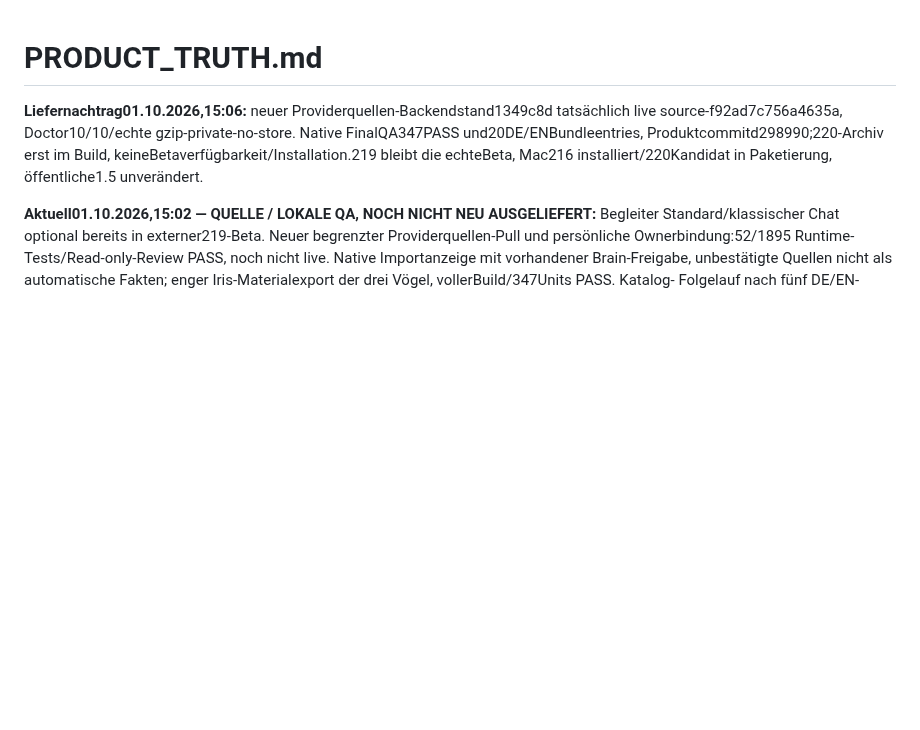
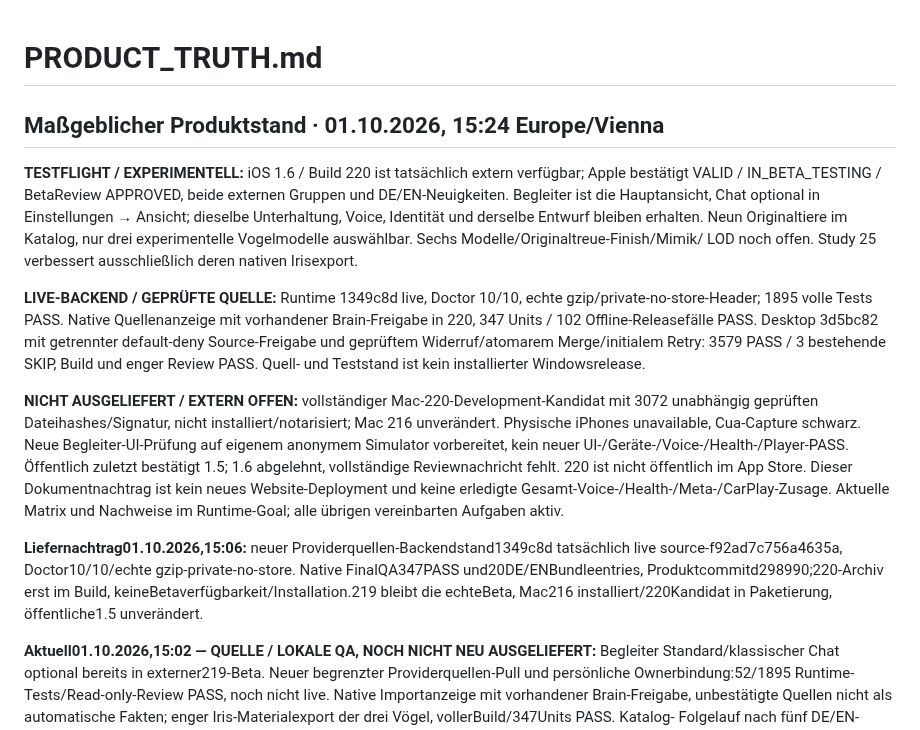
Before and after one commit to schenkei-code/hunch-website, a Markdown page: PRODUCT_TRUTH.md, the part around the change. Drawn GitHub-style; blank space fills up the shorter version.

Commit message:
docs(truth): distinguish TestFlight 220 from public and installed releases

```diff
--- a/PRODUCT_TRUTH.md
+++ b/PRODUCT_TRUTH.md
@@ -1,4 +1,30 @@
 # PRODUCT_TRUTH.md
+
+## Maßgeblicher Produktstand · 01.10.2026, 15:24 Europe/Vienna
+
+**TESTFLIGHT / EXPERIMENTELL:** iOS 1.6 / Build 220 ist tatsächlich extern
+verfügbar; Apple bestätigt VALID / IN_BETA_TESTING / BetaReview APPROVED, beide
+externen Gruppen und DE/EN-Neuigkeiten. Begleiter ist die Hauptansicht, Chat
+optional in Einstellungen → Ansicht; dieselbe Unterhaltung, Voice, Identität
+und derselbe Entwurf bleiben erhalten. Neun Originaltiere im Katalog, nur drei
+experimentelle Vogelmodelle auswählbar. Sechs Modelle/Originaltreue-Finish/Mimik/
+LOD noch offen. Study 25 verbessert ausschließlich deren nativen Irisexport.
+
+**LIVE-BACKEND / GEPRÜFTE QUELLE:** Runtime 1349c8d live, Doctor 10/10, echte
+gzip/private-no-store-Header; 1895 volle Tests PASS. Native Quellenanzeige mit
+vorhandener Brain-Freigabe in 220, 347 Units / 102 Offline-Releasefälle PASS.
+Desktop 3d5bc82 mit getrennter default-deny Source-Freigabe und geprüftem
+Widerruf/atomarem Merge/initialem Retry: 3579 PASS / 3 bestehende SKIP, Build
+und enger Review PASS. Quell- und Teststand ist kein installierter Windowsrelease.
+
+**NICHT AUSGELIEFERT / EXTERN OFFEN:** vollständiger Mac-220-Development-Kandidat
+mit 3072 unabhängig geprüften Dateihashes/Signatur, nicht installiert/notarisiert;
+Mac 216 unverändert. Physische iPhones unavailable, Cua-Capture schwarz. Neue
+Begleiter-UI-Prüfung auf eigenem anonymem Simulator vorbereitet, kein neuer UI-/Geräte-/Voice-/Health-/Player-PASS.
+Öffentlich zuletzt bestätigt 1.5; 1.6 abgelehnt, vollständige Reviewnachricht fehlt.
+220 ist nicht öffentlich im App Store. Dieser Dokumentnachtrag ist kein neues
+Website-Deployment und keine erledigte Gesamt-Voice-/Health-/Meta-/CarPlay-Zusage.
+Aktuelle Matrix und Nachweise im Runtime-Goal; alle übrigen vereinbarten Aufgaben aktiv.
 
 **Liefernachtrag01.10.2026,15:06:** neuer Providerquellen-Backendstand1349c8d
 tatsächlich live source-f92ad7c756a4635a, Doctor10/10/echte gzip-private-no-store.
```
